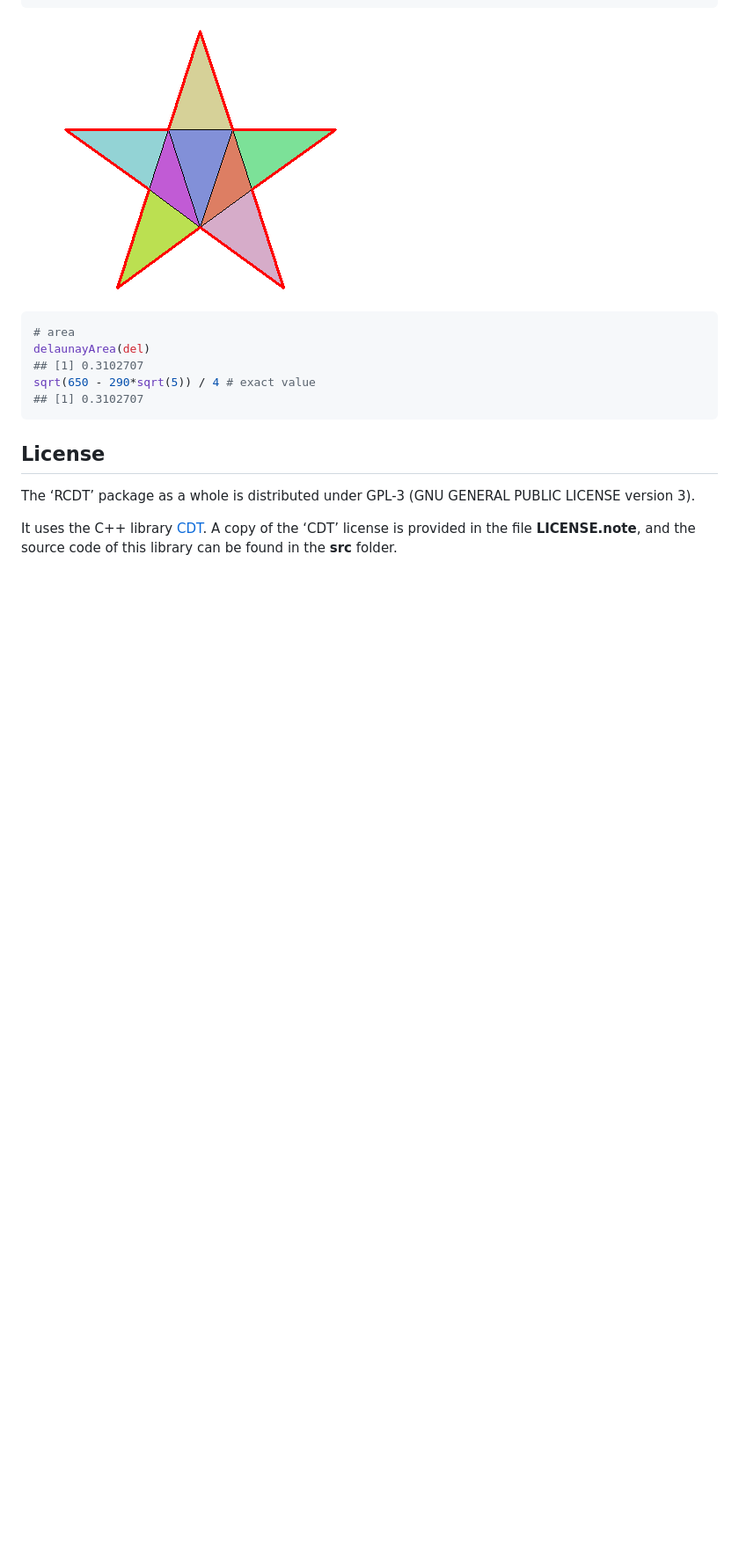
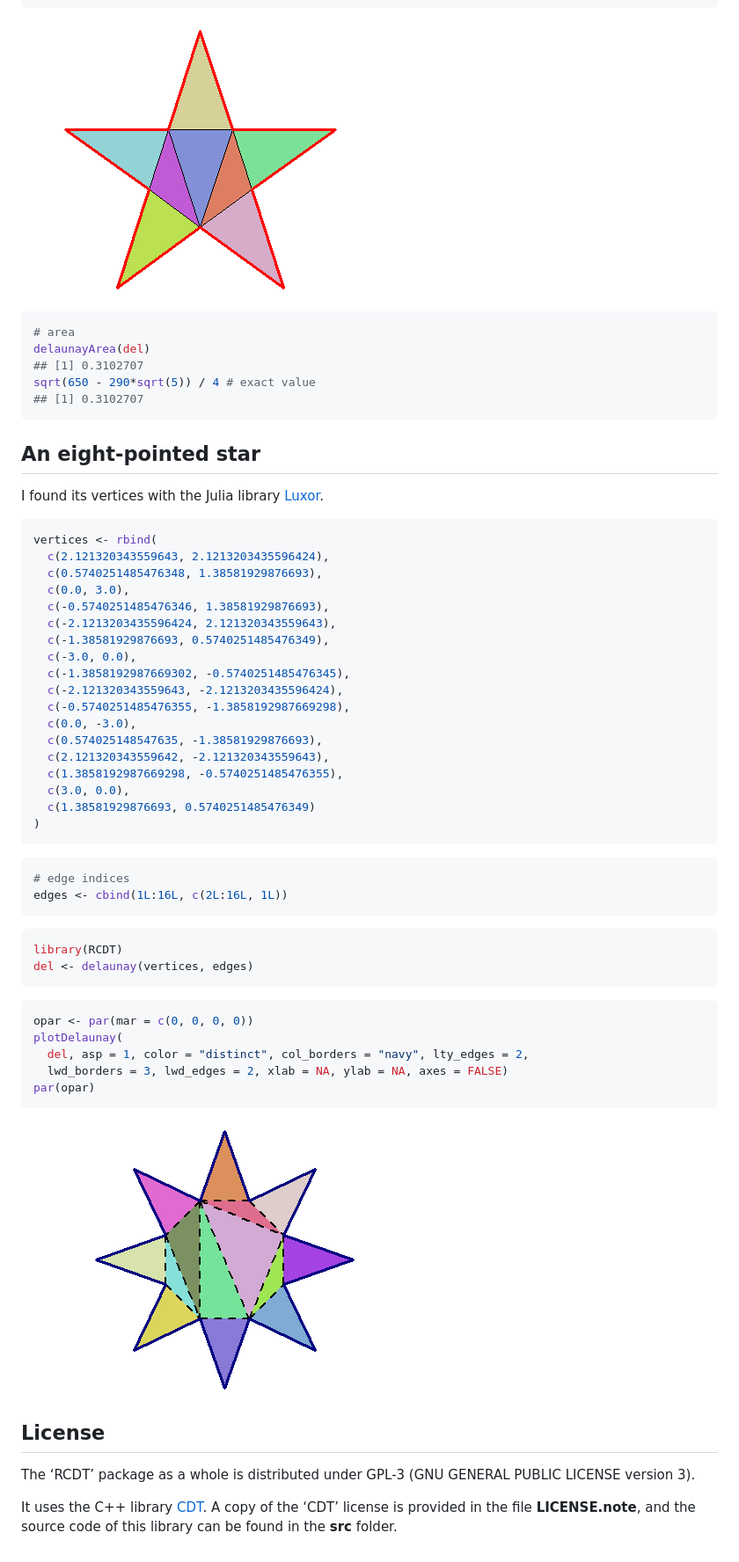
Before and after one commit to stla/RCDT, a Markdown page: README.md, the part around the change. Shown: that part at 88% size. Drawn GitHub-style; pictures changed too: inst/images/eight-pointed_star.png (added); blank space fills up the shorter version.

Commit message:
eight-pointed star

````diff
--- a/README.md
+++ b/README.md
@@ -61,6 +61,52 @@ sqrt(650 - 290*sqrt(5)) / 4 # exact value
 ## [1] 0.3102707
 ```
 
+## An eight-pointed star
+
+I found its vertices with the Julia library
+[Luxor](http://juliagraphics.github.io/Luxor.jl/v0.10.3/index.html).
+
+``` r
+vertices <- rbind(
+  c(2.121320343559643, 2.1213203435596424),
+  c(0.5740251485476348, 1.38581929876693),
+  c(0.0, 3.0),
+  c(-0.5740251485476346, 1.38581929876693),
+  c(-2.1213203435596424, 2.121320343559643),
+  c(-1.38581929876693, 0.5740251485476349),
+  c(-3.0, 0.0),
+  c(-1.3858192987669302, -0.5740251485476345),
+  c(-2.121320343559643, -2.1213203435596424),
+  c(-0.5740251485476355, -1.3858192987669298),
+  c(0.0, -3.0),
+  c(0.574025148547635, -1.38581929876693),
+  c(2.121320343559642, -2.121320343559643),
+  c(1.3858192987669298, -0.5740251485476355),
+  c(3.0, 0.0),
+  c(1.38581929876693, 0.5740251485476349)
+)
+```
+
+``` r
+# edge indices
+edges <- cbind(1L:16L, c(2L:16L, 1L))
+```
+
+``` r
+library(RCDT)
+del <- delaunay(vertices, edges)
+```
+
+``` r
+opar <- par(mar = c(0, 0, 0, 0))
+plotDelaunay(
+  del, asp = 1, color = "distinct", col_borders = "navy", lty_edges = 2,
+  lwd_borders = 3, lwd_edges = 2, xlab = NA, ylab = NA, axes = FALSE)
+par(opar)
+```
+
+![](https://raw.githubusercontent.com/stla/RCDT/main/inst/images/eight-pointed_star.png)
+
 ## License
 
 The ‘RCDT’ package as a whole is distributed under GPL-3 (GNU GENERAL
````
Also changed, not shown: 2 other files.
